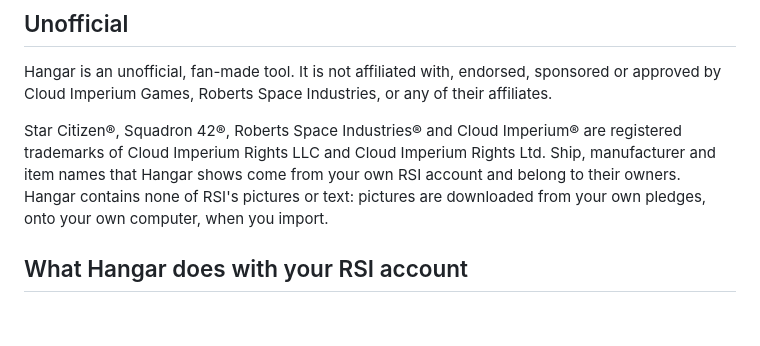
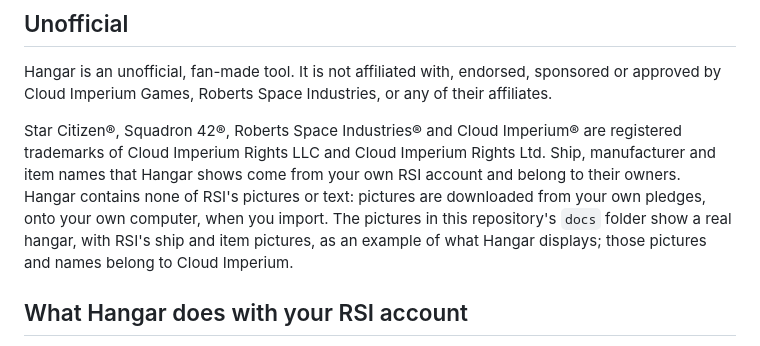
Before and after one commit to woody1961/Hangar, a Markdown page: NOTICE.md, the part around the change. GitHub-like rendering; blank space fills up the shorter version.

```diff
--- a/NOTICE.md
+++ b/NOTICE.md
@@ -8,7 +8,9 @@ Games, Roberts Space Industries, or any of their affiliates.
 Star Citizen®, Squadron 42®, Roberts Space Industries® and Cloud Imperium® are registered trademarks of Cloud Imperium
 Rights LLC and Cloud Imperium Rights Ltd. Ship, manufacturer and item names that Hangar shows come from your own RSI
 account and belong to their owners. Hangar contains none of RSI's pictures or text: pictures are downloaded from your
-own pledges, onto your own computer, when you import.
+own pledges, onto your own computer, when you import. The pictures in this repository's `docs` folder show a real hangar,
+with RSI's ship and item pictures, as an example of what Hangar displays; those pictures and names belong to Cloud
+Imperium.
 
 ## What Hangar does with your RSI account
 
```
Also changed, not shown: README.md (+2 -1 lines), docs/screenshot-import.png, docs/screenshot-items.png, docs/screenshot-packages.png, docs/screenshot-search.png, 1 other file.
